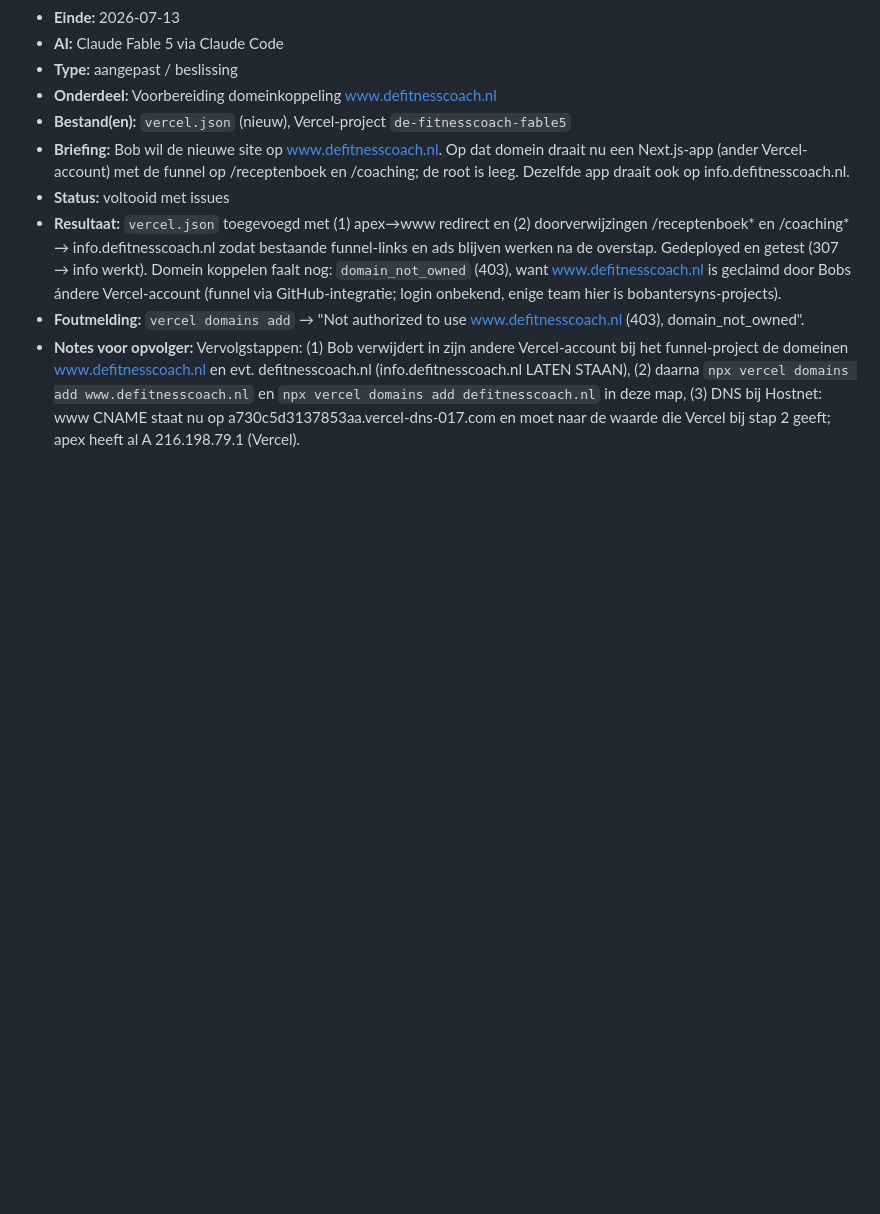
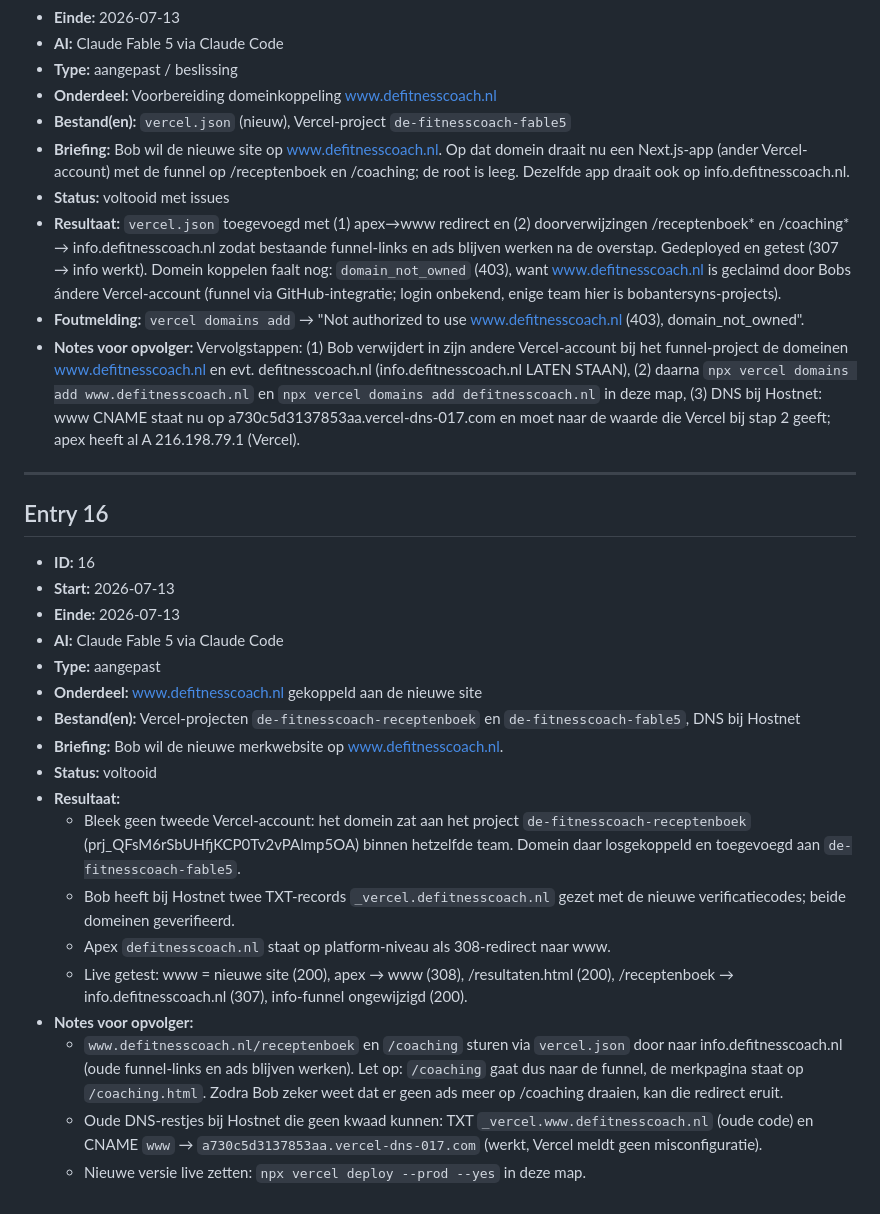
Before and after one commit to Bobantersyn/De-Fitnesscoach-Fable5, a Markdown page: AI-LOGBOEK.md, the part around the change. GitHub-like rendering; blank space fills up the shorter version.

Commit message:
Logboek: www.defitnesscoach.nl gekoppeld aan de nieuwe site
Co-Authored-By: Claude Fable 5 <noreply@anthropic.com>

```diff
--- a/AI-LOGBOEK.md
+++ b/AI-LOGBOEK.md
@@ -276,3 +276,26 @@ Centraal logboek van al het AI-werk in dit project. Elke AI die hier iets bouwt,
 - **Resultaat:** `vercel.json` toegevoegd met (1) apex→www redirect en (2) doorverwijzingen /receptenboek* en /coaching* → info.defitnesscoach.nl zodat bestaande funnel-links en ads blijven werken na de overstap. Gedeployed en getest (307 → info werkt). Domein koppelen faalt nog: `domain_not_owned` (403), want www.defitnesscoach.nl is geclaimd door Bobs ándere Vercel-account (funnel via GitHub-integratie; login onbekend, enige team hier is bobantersyns-projects).
 - **Foutmelding:** `vercel domains add` → "Not authorized to use www.defitnesscoach.nl (403), domain_not_owned".
 - **Notes voor opvolger:** Vervolgstappen: (1) Bob verwijdert in zijn andere Vercel-account bij het funnel-project de domeinen www.defitnesscoach.nl en evt. defitnesscoach.nl (info.defitnesscoach.nl LATEN STAAN), (2) daarna `npx vercel domains add www.defitnesscoach.nl` en `npx vercel domains add defitnesscoach.nl` in deze map, (3) DNS bij Hostnet: www CNAME staat nu op a730c5d3137853aa.vercel-dns-017.com en moet naar de waarde die Vercel bij stap 2 geeft; apex heeft al A 216.198.79.1 (Vercel).
+
+---
+
+## Entry 16
+
+- **ID:** 16
+- **Start:** 2026-07-13
+- **Einde:** 2026-07-13
+- **AI:** Claude Fable 5 via Claude Code
+- **Type:** aangepast
+- **Onderdeel:** www.defitnesscoach.nl gekoppeld aan de nieuwe site
+- **Bestand(en):** Vercel-projecten `de-fitnesscoach-receptenboek` en `de-fitnesscoach-fable5`, DNS bij Hostnet
+- **Briefing:** Bob wil de nieuwe merkwebsite op www.defitnesscoach.nl.
+- **Status:** voltooid
+- **Resultaat:**
+  - Bleek geen tweede Vercel-account: het domein zat aan het project `de-fitnesscoach-receptenboek` (prj_QFsM6rSbUHfjKCP0Tv2vPAlmp5OA) binnen hetzelfde team. Domein daar losgekoppeld en toegevoegd aan `de-fitnesscoach-fable5`.
+  - Bob heeft bij Hostnet twee TXT-records `_vercel.defitnesscoach.nl` gezet met de nieuwe verificatiecodes; beide domeinen geverifieerd.
+  - Apex `defitnesscoach.nl` staat op platform-niveau als 308-redirect naar www.
+  - Live getest: www = nieuwe site (200), apex → www (308), /resultaten.html (200), /receptenboek → info.defitnesscoach.nl (307), info-funnel ongewijzigd (200).
+- **Notes voor opvolger:**
+  - `www.defitnesscoach.nl/receptenboek` en `/coaching` sturen via `vercel.json` door naar info.defitnesscoach.nl (oude funnel-links en ads blijven werken). Let op: `/coaching` gaat dus naar de funnel, de merkpagina staat op `/coaching.html`. Zodra Bob zeker weet dat er geen ads meer op /coaching draaien, kan die redirect eruit.
+  - Oude DNS-restjes bij Hostnet die geen kwaad kunnen: TXT `_vercel.www.defitnesscoach.nl` (oude code) en CNAME `www` → `a730c5d3137853aa.vercel-dns-017.com` (werkt, Vercel meldt geen misconfiguratie).
+  - Nieuwe versie live zetten: `npx vercel deploy --prod --yes` in deze map.
```
